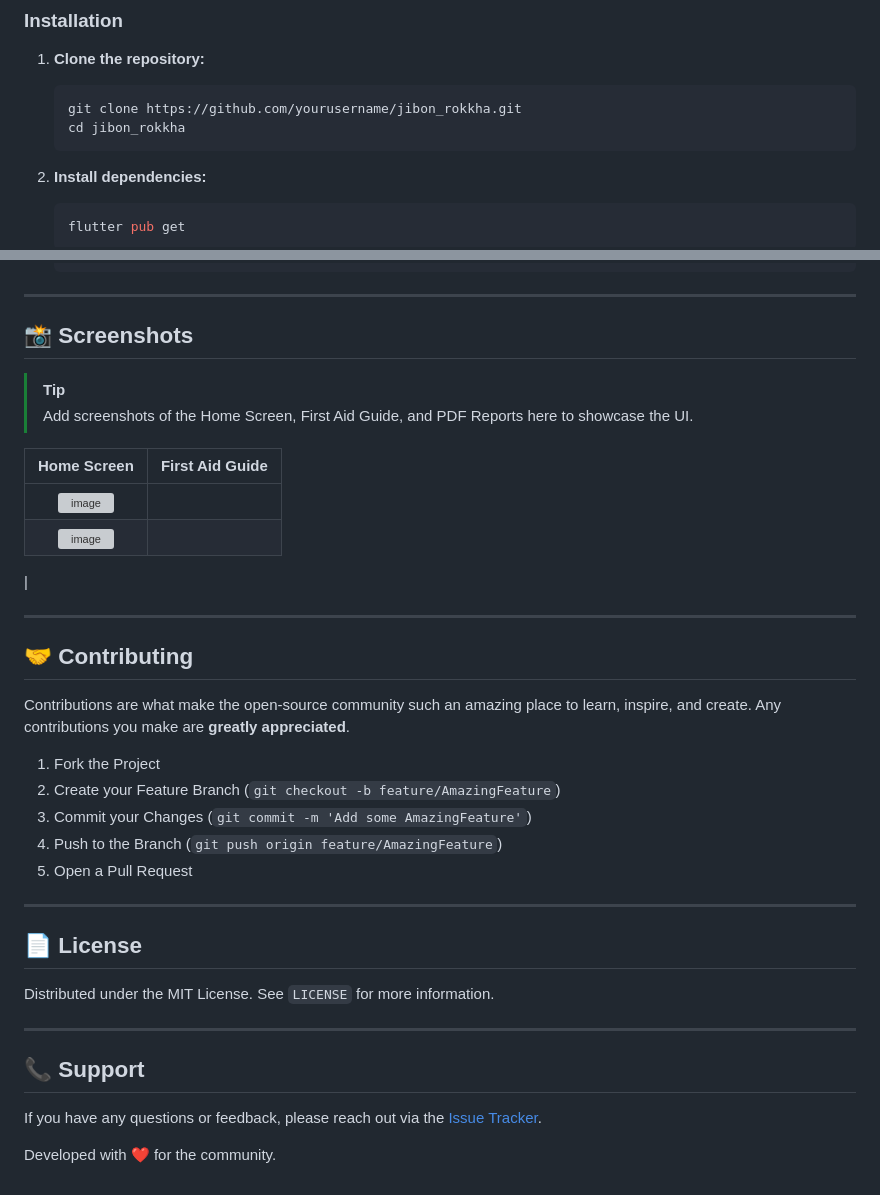
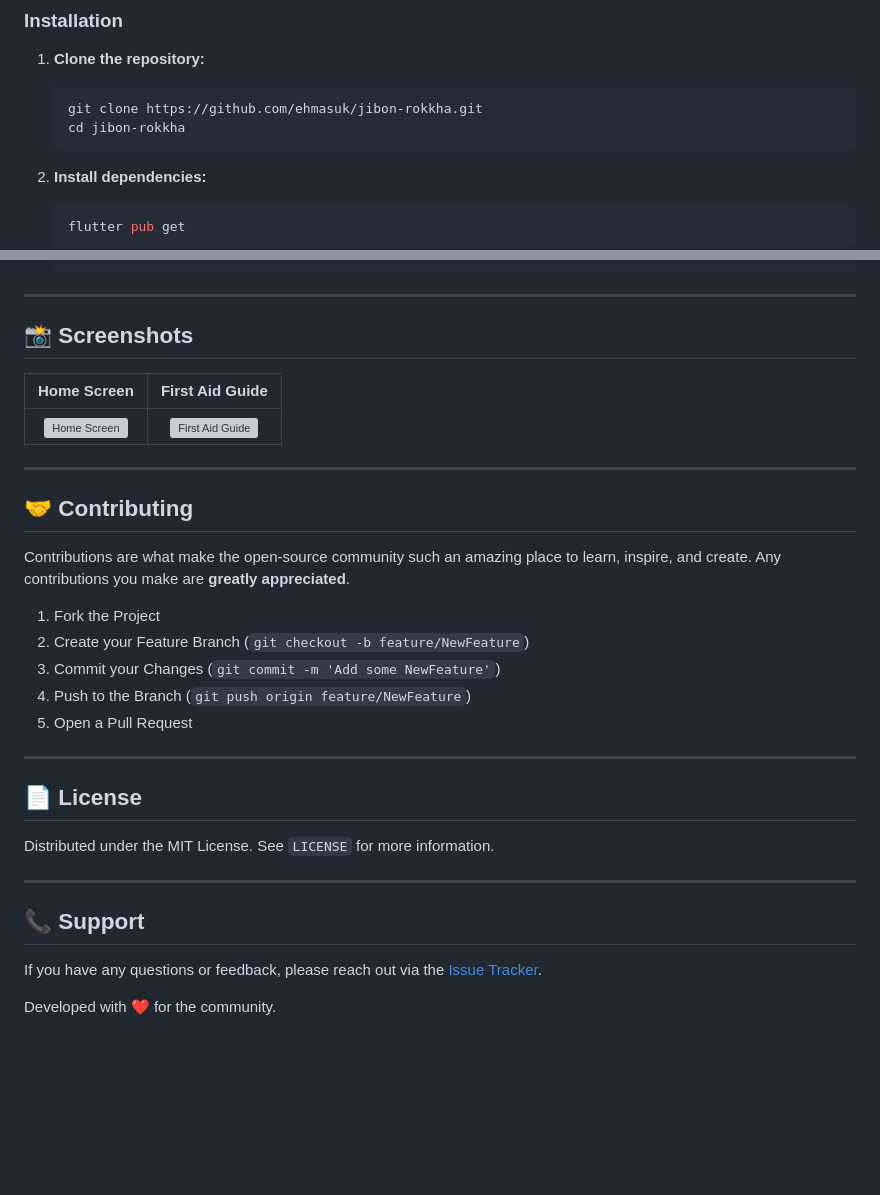
Before and after one commit to ehmasuk/jibon-rokkha, a Markdown page: README.md, 2 parts joined by grey strips. Drawn GitHub-style; blank space fills up the shorter version; grey boxes are pictures that could not be loaded.

````diff
--- a/README.md
+++ b/README.md
@@ -62,8 +62,8 @@ lib/
 1.  **Clone the repository:**
 
     ```bash
-    git clone https://github.com/yourusername/jibon_rokkha.git
-    cd jibon_rokkha
+    git clone https://github.com/ehmasuk/jibon-rokkha.git
+    cd jibon-rokkha
     ```
 
 2.  **Install dependencies:**
@@ -85,14 +85,9 @@ lib/
 
 ## 📸 Screenshots
 
-> [!TIP]
-> Add screenshots of the Home Screen, First Aid Guide, and PDF Reports here to showcase the UI.
-
 | Home Screen | First Aid Guide |
-|:---:|:---:|
-| <img width="322" height="606" alt="image" src="https://github.com/user-attachments/assets/895133e6-71a5-47bc-8849-4119eb653e5d" />
- | <img width="319" height="696" alt="image" src="https://github.com/user-attachments/assets/30fdfeba-8f10-4f56-b5bd-3f1f1de2bff6" />
- |
+| :---------: | :-------------: |
+| <img width="322" height="606" alt="Home Screen" src="https://github.com/user-attachments/assets/895133e6-71a5-47bc-8849-4119eb653e5d" /> | <img width="319" height="696" alt="First Aid Guide" src="https://github.com/user-attachments/assets/30fdfeba-8f10-4f56-b5bd-3f1f1de2bff6" /> |
 
 ---
 
@@ -101,9 +96,9 @@ lib/
 Contributions are what make the open-source community such an amazing place to learn, inspire, and create. Any contributions you make are **greatly appreciated**.
 
 1. Fork the Project
-2. Create your Feature Branch (`git checkout -b feature/AmazingFeature`)
-3. Commit your Changes (`git commit -m 'Add some AmazingFeature'`)
-4. Push to the Branch (`git push origin feature/AmazingFeature`)
+2. Create your Feature Branch (`git checkout -b feature/NewFeature`)
+3. Commit your Changes (`git commit -m 'Add some NewFeature'`)
+4. Push to the Branch (`git push origin feature/NewFeature`)
 5. Open a Pull Request
 
 ---
````
Also changed, not shown: other parts of README.md (+1 -1 lines).
